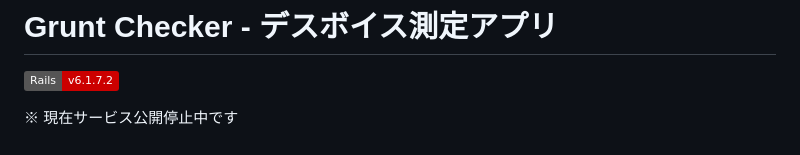
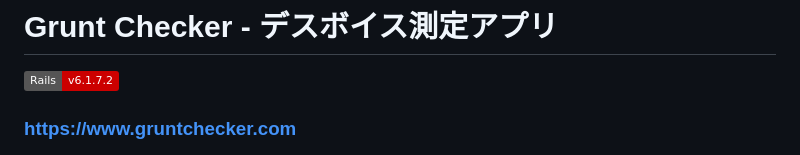
Before and after one commit to snrrrns/grunt_checker, a Markdown page: README.md, the part around the change. Drawn GitHub-style; badges without logos.

```diff
--- a/README.md
+++ b/README.md
@@ -1,7 +1,7 @@
 # Grunt Checker - デスボイス測定アプリ
 [![Rails](https://img.shields.io/badge/Rails-v6.1.7.2-CC0000)](https://rubygems.org/gems/rails/versions/6.1.7.2)
 
-※ 現在サービス公開停止中です
+### https://www.gruntchecker.com
 
 ![gruntchecker_ogp](https://raw.githubusercontent.com/snrrrns/grunt_checker/main/app/assets/images/ogp.png)
 
```
